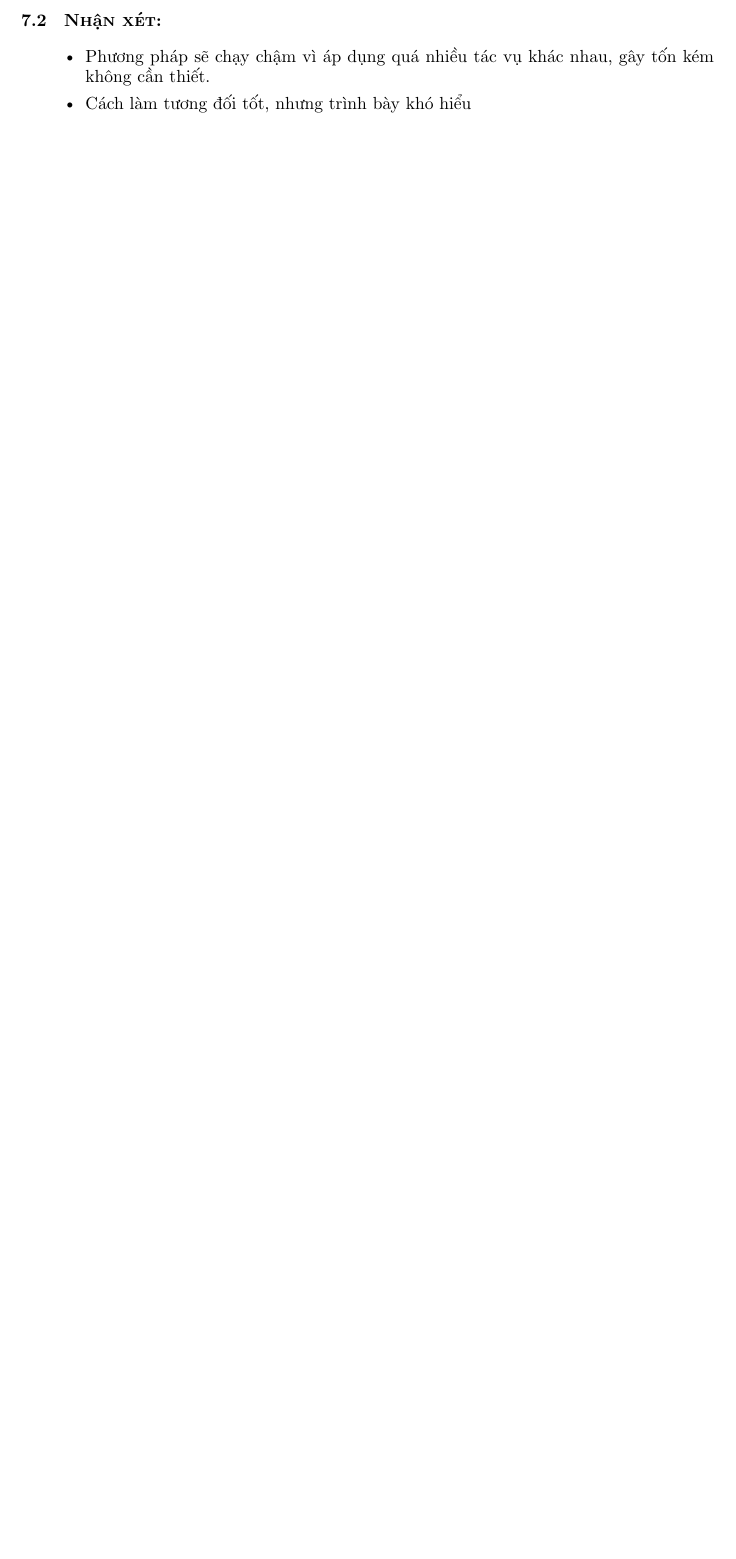
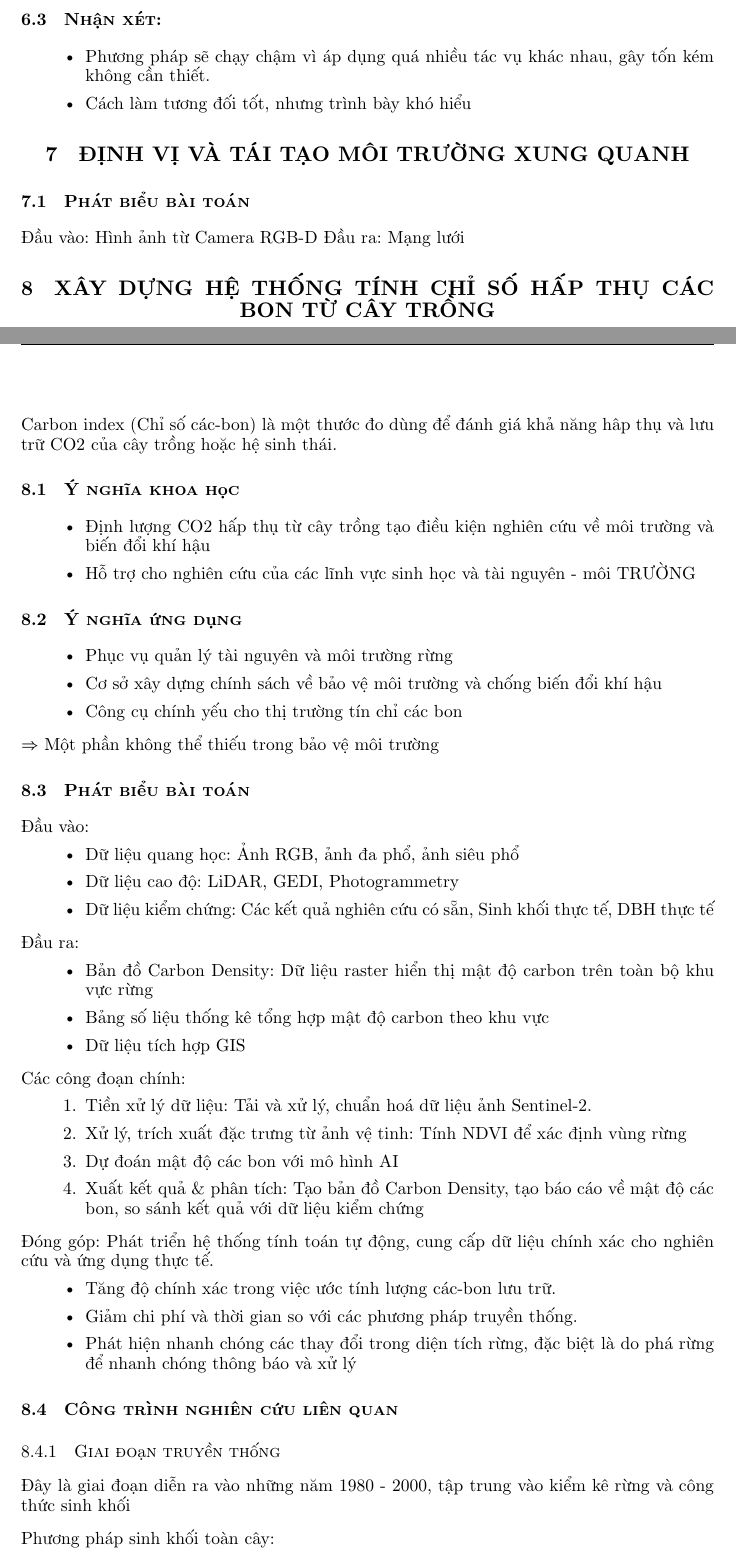
Before and after one commit to cngba/adip-seminar, a Typst document (main.typ): part of page 5 of 5 before the commit and two parts of pages 6 and 7 of 8 after it, the two joined at a grey line, cut so that both start at the same text, the shorter picture padded with empty space. Compiled offline with Typst 0.15; a missing font is replaced by an installed copy or a similar font.

Commit message:
more stuff

```diff
--- a/main.typ
+++ b/main.typ
@@ -239,3 +234,5 @@ $arrow.r.double$
 - Cần trình bày câu hỏi, kết quả theo từng nhóm bệnh
 
 = ĐIỂM DANH LỚP HỌC VÀ ĐÁNH GIÁ ĐƯỜNG CONG THÁI ĐỘ HỌC TẬP
+Tên ứng dụng: Giám sát thái độ học tập của sinh viên
+== Phát biểu bài toán
@@ -249,0 +266,43 @@ $arrow.r.double$
+= ĐỊNH VỊ VÀ TÁI TẠO MÔI TRƯỜNG XUNG QUANH
+== Phát biểu bài toán
+Đầu vào: Hình ảnh từ Camera RGB-D
+Đầu ra: Mạng lưới
+
+// = Xây dựng hệ thống tính chỉ số hấp thụ các bon từ cây trồng dựa vào Thị giác máy tính và Trí tuệ nhân tạo
+= XÂY DỰNG HỆ THỐNG TÍNH CHỈ SỐ HẤP THỤ CÁC BON TỪ CÂY TRỒNG
+Carbon index (Chỉ số các-bon) là một thước đo dùng để đánh giá khả năng hâp thụ và lưu trữ CO2 của cây trồng hoặc hệ sinh thái.
+== Ý nghĩa khoa học
+- Định lượng CO2 hấp thụ từ cây trồng tạo điều kiện nghiên cứu về môi trường và biến đổi khí hậu
+- Hỗ trợ cho nghiên cứu của các lĩnh vực sinh học và tài nguyên - môi TRƯỜNG
+== Ý nghĩa ứng dụng
+- Phục vụ quản lý tài nguyên và môi trường rừng
+- Cơ sở xây dựng chính sách về bảo vệ môi trường và chống biến đổi khí hậu
+- Công cụ chính yếu cho thị trường tín chỉ các bon
+$arrow.r.double$ Một phần không thể thiếu trong bảo vệ môi trường
+== Phát biểu bài toán
+Đầu vào:
+- Dữ liệu quang học: Ảnh RGB, ảnh đa phổ, ảnh siêu phổ
+- Dữ liệu cao độ: LiDAR, GEDI, Photogrammetry
+- Dữ liệu kiểm chứng: Các kết quả nghiên cứu có sẵn, Sinh khối thực tế, DBH thực tế
+Đầu ra:
+- Bản đồ Carbon Density: Dữ liệu raster hiển thị mật độ carbon trên toàn bộ khu vực rừng
+- Bảng số liệu thống kê tổng hợp mật độ carbon theo khu vực
+- Dữ liệu tích hợp GIS
+
+Các công đoạn chính:
++ Tiền xử lý dữ liệu: Tải và xử lý, chuẩn hoá dữ liệu ảnh Sentinel-2.
++ Xử lý, trích xuất đặc trưng từ ảnh vệ tinh: Tính NDVI để xác định vùng rừng
++ Dự đoán mật độ các bon với mô hình AI
++ Xuất kết quả & phân tích: Tạo bản đồ Carbon Density, tạo báo cáo về mật độ các bon, so sánh kết quả với dữ liệu kiểm chứng
+
+Đóng góp:
+Phát triển hệ thống tính toán tự động, cung cấp dữ liệu chính xác cho nghiên cứu và ứng dụng thực tế.
+- Tăng độ chính xác trong việc ước tính lượng các-bon lưu trữ.
+- Giảm chi phí và thời gian so với các phương pháp truyền thống.
+- Phát hiện nhanh chóng các thay đổi trong diện tích rừng, đặc biệt là do phá rừng để nhanh chóng thông báo và xử lý
+
+== Công trình nghiên cứu liên quan
+=== Giai đoạn truyền thống
+Đây là giai đoạn diễn ra vào những năm 1980 - 2000, tập trung vào kiểm kê rừng và công thức sinh khối
+
+Phương pháp sinh khối toàn cây:
```
Also changed, not shown: main.typ (91 more changed lines).
